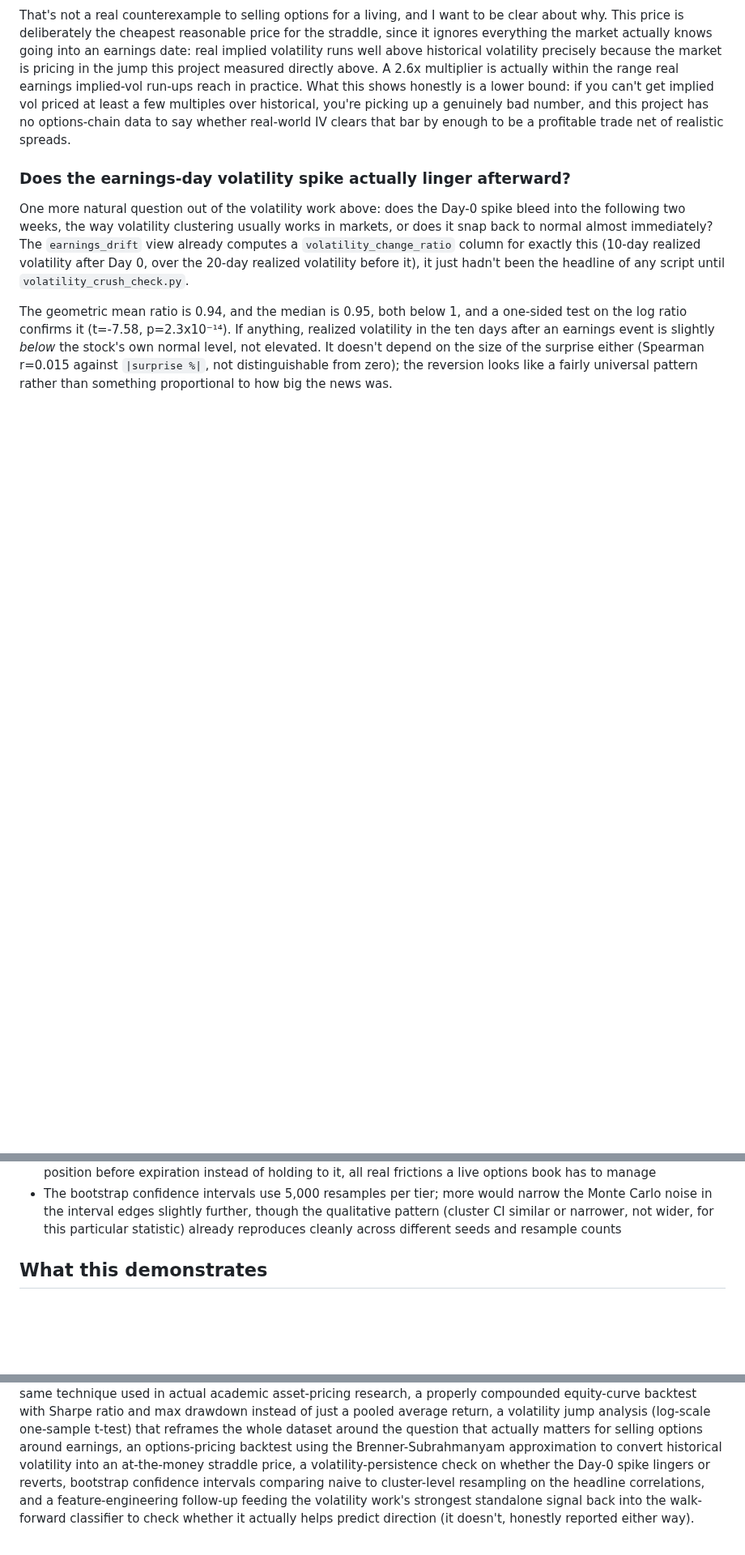
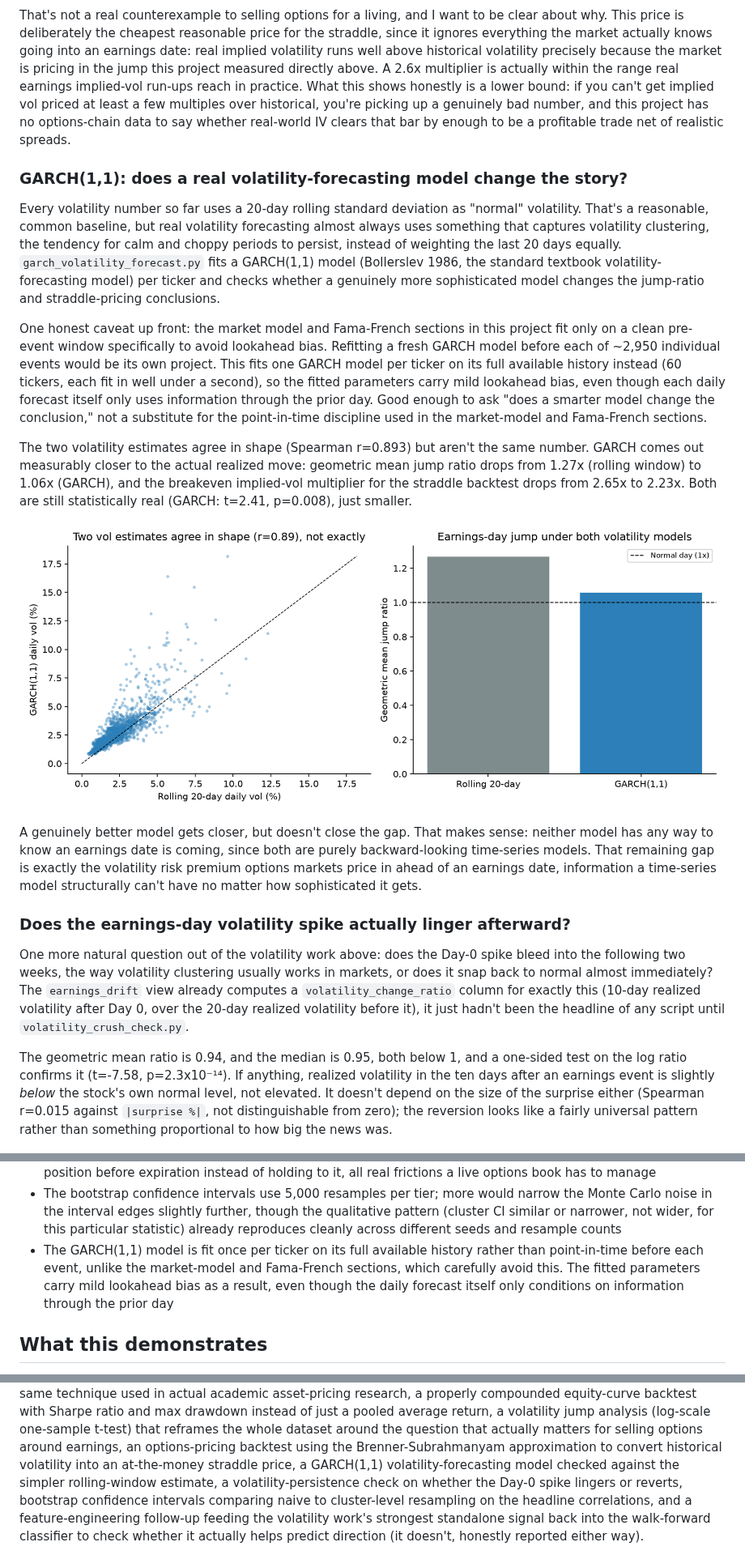
Before and after one commit to Noviath61/pead-project, a Markdown page: README.md, 3 parts joined by grey strips. Shown at 81% size. Rendered like a GitHub page; pictures changed too: charts/garch_volatility_forecast.png (added); blank space fills up the shorter version.

```diff
--- a/README.md
+++ b/README.md
@@ -324,6 +324,39 @@ bound: if you can't get implied vol priced at least a few multiples over histori
 picking up a genuinely bad number, and this project has no options-chain data to say whether
 real-world IV clears that bar by enough to be a profitable trade net of realistic spreads.
 
+### GARCH(1,1): does a real volatility-forecasting model change the story?
+
+Every volatility number so far uses a 20-day rolling standard deviation as "normal"
+volatility. That's a reasonable, common baseline, but real volatility forecasting almost
+always uses something that captures volatility clustering, the tendency for calm and choppy
+periods to persist, instead of weighting the last 20 days equally.
+`garch_volatility_forecast.py` fits a GARCH(1,1) model (Bollerslev 1986, the standard
+textbook volatility-forecasting model) per ticker and checks whether a genuinely more
+sophisticated model changes the jump-ratio and straddle-pricing conclusions.
+
+One honest caveat up front: the market model and Fama-French sections in this project fit
+only on a clean pre-event window specifically to avoid lookahead bias. Refitting a fresh
+GARCH model before each of ~2,950 individual events would be its own project. This fits one
+GARCH model per ticker on its full available history instead (60 tickers, each fit in well
+under a second), so the fitted parameters carry mild lookahead bias, even though each daily
+forecast itself only uses information through the prior day. Good enough to ask "does a
+smarter model change the conclusion," not a substitute for the point-in-time discipline used
+in the market-model and Fama-French sections.
+
+The two volatility estimates agree in shape (Spearman r=0.893) but aren't the same number.
+GARCH comes out measurably closer to the actual realized move: geometric mean jump ratio
+drops from 1.27x (rolling window) to 1.06x (GARCH), and the breakeven implied-vol multiplier
+for the straddle backtest drops from 2.65x to 2.23x. Both are still statistically real
+(GARCH: t=2.41, p=0.008), just smaller.
+
+![GARCH vs. rolling volatility](charts/garch_volatility_forecast.png)
+
+A genuinely better model gets closer, but doesn't close the gap. That makes sense: neither
+model has any way to know an earnings date is coming, since both are purely backward-looking
+time-series models. That remaining gap is exactly the volatility risk premium options markets
+price in ahead of an earnings date, information a time-series model structurally can't have
+no matter how sophisticated it gets.
+
 ### Does the earnings-day volatility spike actually linger afterward?
 
 One more natural question out of the volatility work above: does the Day-0 spike bleed into
@@ -428,6 +461,10 @@ that existed back to 2006.
   Carlo noise in the interval edges slightly further, though the qualitative pattern (cluster
   CI similar or narrower, not wider, for this particular statistic) already reproduces cleanly
   across different seeds and resample counts
+- The GARCH(1,1) model is fit once per ticker on its full available history rather than
+  point-in-time before each event, unlike the market-model and Fama-French sections, which
+  carefully avoid this. The fitted parameters carry mild lookahead bias as a result, even
+  though the daily forecast itself only conditions on information through the prior day
 
 ## What this demonstrates
 
@@ -454,7 +491,8 @@ backtest with Sharpe ratio and max drawdown instead of just a pooled average ret
 volatility jump analysis (log-scale one-sample t-test) that reframes the whole dataset around
 the question that actually matters for selling options around earnings, an options-pricing
 backtest using the Brenner-Subrahmanyam approximation to convert historical volatility into
-an at-the-money straddle price, a volatility-persistence check on whether the Day-0 spike
+an at-the-money straddle price, a GARCH(1,1) volatility-forecasting model checked against the
+simpler rolling-window estimate, a volatility-persistence check on whether the Day-0 spike
 lingers or reverts, bootstrap confidence intervals comparing naive to cluster-level
 resampling on the headline correlations, and a feature-engineering follow-up feeding the
 volatility work's strongest standalone signal back into the walk-forward classifier to check
```
Also changed, not shown: other parts of README.md (+1 -0 lines), 5 other files.
